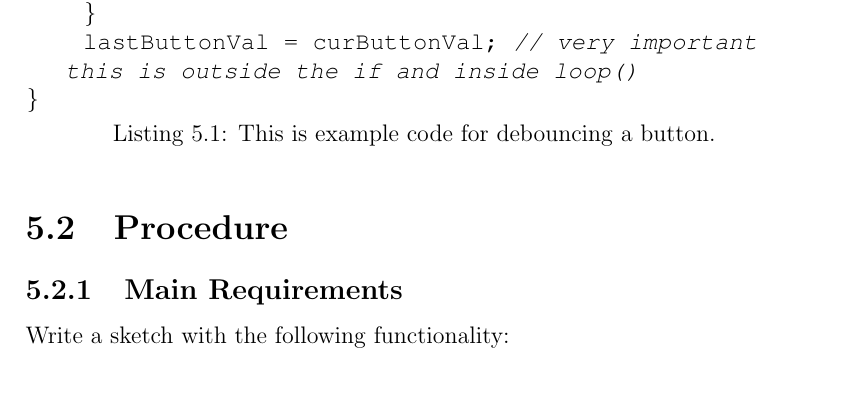
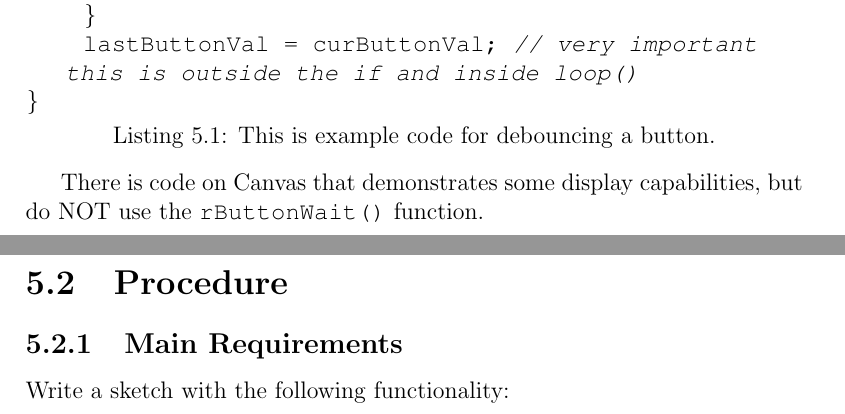
Before and after one commit to semcneil/Fundamentals-of-Microcontrollers-Laboratories, a LaTeX thesis (latex/manual.tex, which reads latex/displays/displays.tex): part of page 30 of 59 before the commit and two parts of pages 30 and 31 of 59 after it, the two joined at a grey line, cut so that both start at the same text, the shorter picture padded with empty space. Compiled offline with pdfLaTeX.

Commit message:
Added Canvas reference

```diff
--- a/latex/displays/displays.tex
+++ b/latex/displays/displays.tex
@@ -16,6 +16,9 @@ void loop() {
     lastButtonVal = curButtonVal; // very important this is outside the if and inside loop()
 }
 \end{lstlisting}
+
+There is code on Canvas that demonstrates some display capabilities, but do NOT use the
+\lstinline|rButtonWait()| function.
 
 \section{Procedure}
 \subsection{Main Requirements}
```
